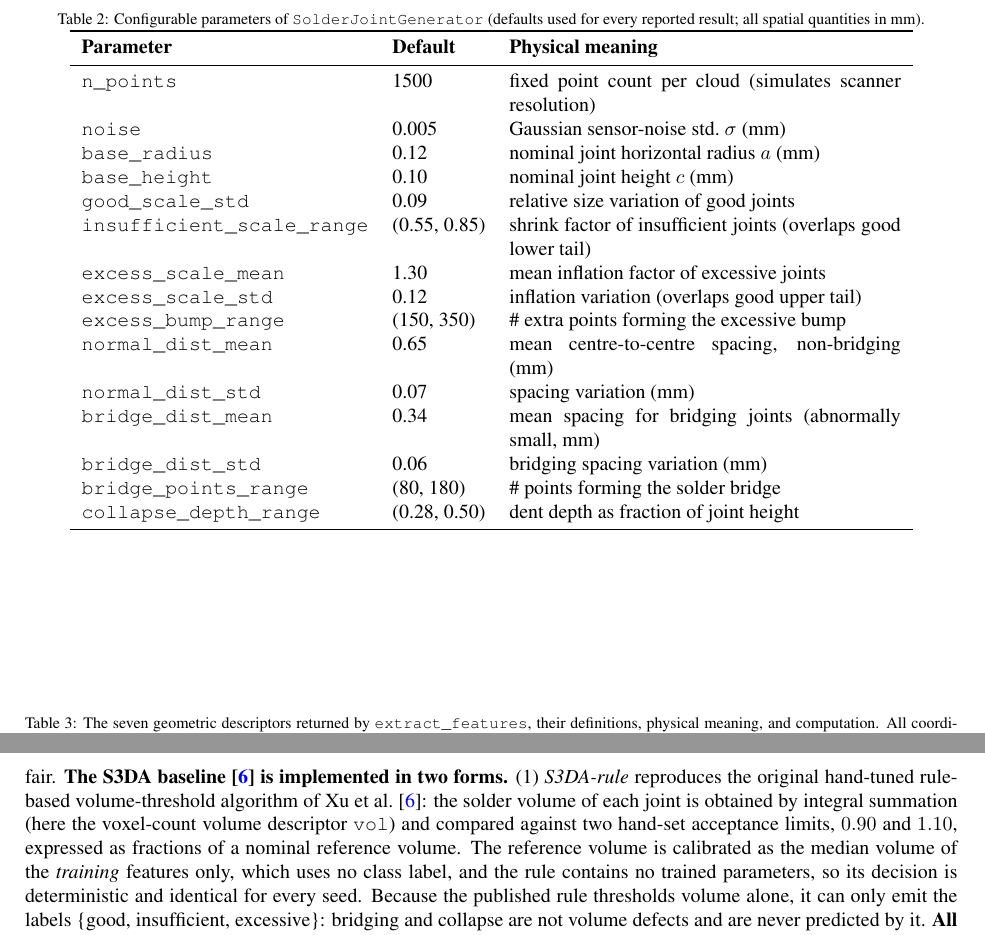
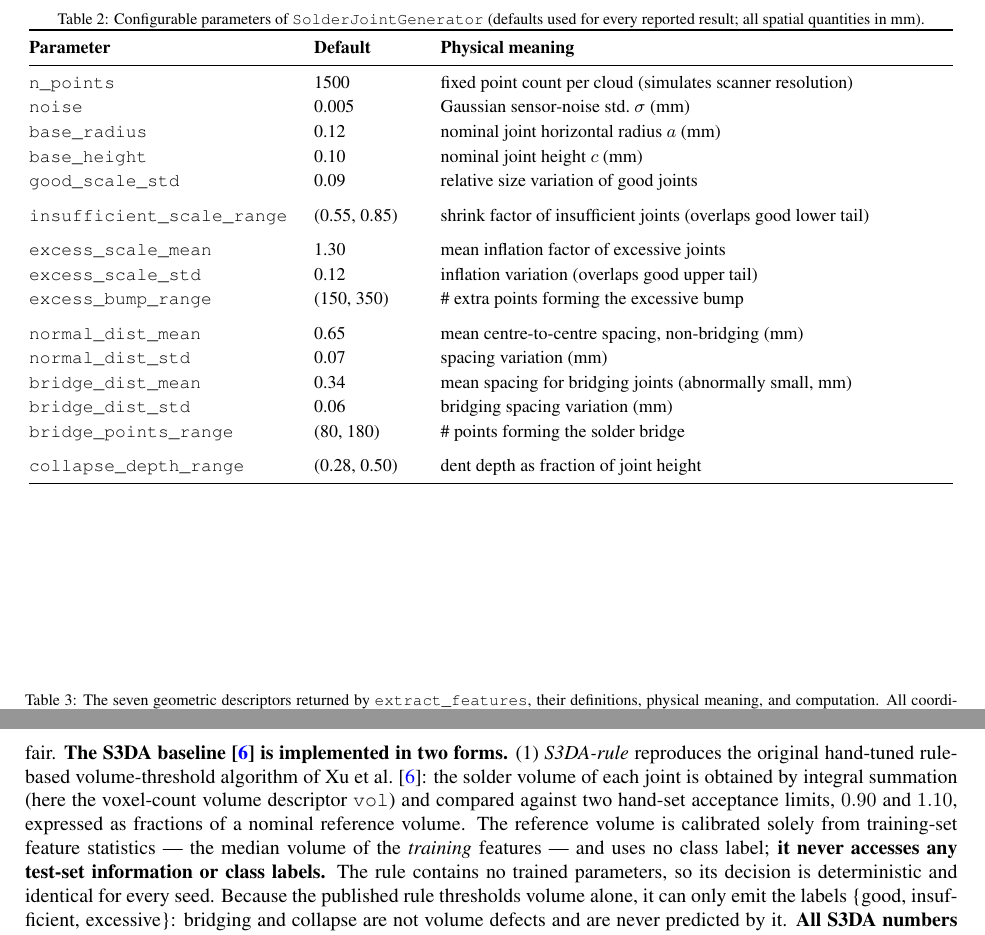
Before and after one commit to wqinmin975/pcb, a LaTeX paper (paper/solderbench_softwarex_draft.tex): two parts of pages 3 and 4 of 10, joined at a grey line, cut so that both start at the same text. Compiled offline with pdfLaTeX.

Commit message:
docs(paper): Table 2 layout fix, S3DA reference-volume clarification; deliver v20 PDF
- Table 2 (generator parameters): re-typeset with \small and wrapping
  p{} columns so no cell is cramped or ragged; meaning column widened;
  subtle \addlinespace between parameter categories.
- Sec 3.2: state explicitly that the S3DA reference volume is derived
  solely from training-set feature statistics and never accesses any
  test-set information or class labels (also mirrored in
  RESPONSE_TO_REVIEWERS.md).
- Verified: 'height c' already lowercase in source and PDF (v18 stale
  copy had the uppercase C); voxel size 0.01 mm unchanged.
- Rebuild: solderbench_r20 = v20, 10 pages, 0 errors, 0 Overfull.

```diff
--- a/paper/solderbench_softwarex_draft.tex
+++ b/paper/solderbench_softwarex_draft.tex
@@ -70,18 +72,22 @@ Solderbench is a pure-Python package (about 1,000 source lines) with five feed-f
 \texttt{base\_radius} & 0.12 & nominal joint horizontal radius $a$ (mm) \\
 \texttt{base\_height} & 0.10 & nominal joint height $c$ (mm) \\
 \texttt{good\_scale\_std} & 0.09 & relative size variation of good joints \\
+\addlinespace
 \texttt{insufficient\_scale\_range} & (0.55, 0.85) & shrink factor of insufficient joints (overlaps good lower tail) \\
+\addlinespace
 \texttt{excess\_scale\_mean} & 1.30 & mean inflation factor of excessive joints \\
 \texttt{excess\_scale\_std} & 0.12 & inflation variation (overlaps good upper tail) \\
 \texttt{excess\_bump\_range} & (150, 350) & \# extra points forming the excessive bump \\
+\addlinespace
 \texttt{normal\_dist\_mean} & 0.65 & mean centre-to-centre spacing, non-bridging (mm) \\
 \texttt{normal\_dist\_std} & 0.07 & spacing variation (mm) \\
 \texttt{bridge\_dist\_mean} & 0.34 & mean spacing for bridging joints (abnormally small, mm) \\
 \texttt{bridge\_dist\_std} & 0.06 & bridging spacing variation (mm) \\
 \texttt{bridge\_points\_range} & (80, 180) & \# points forming the solder bridge \\
+\addlinespace
 \texttt{collapse\_depth\_range} & (0.28, 0.50) & dent depth as fraction of joint height \\
 \bottomrule
-\end{tabular}
+\end{tabular}}
 \end{table}
 
 \textbf{Features. }extract\_features returns seven descriptors (Table~\ref{tab:feat}): \texttt{vol} (voxel volume), \texttt{max\_h}, \texttt{h\_var}, \texttt{area}, \texttt{vol\_area\_ratio}, \texttt{convex\_vol\_ratio} (irregularity), and \texttt{min\_dist} (bridging exposure).
@@ -105,7 +111,7 @@ Solderbench is a pure-Python package (about 1,000 source lines) with five feed-f
 \end{tabular}
 }
 \end{table}
-\textbf{Baselines and runners. }get\_baselines returns six classifiers. The remaining five are logistic regression, an RBF-SVM \cite{ref12}, kNN, gradient boosting, and a random forest \cite{ref11}; all are scikit-learn estimators \cite{ref13} with fixed random states. Crucially, \textbf{all six methods share the identical stratified 7:3 split and the same seven-feature input}, so the comparison is fair. \textbf{The S3DA baseline \cite{ref6} is implemented in two forms.} (1) \emph{S3DA-rule} reproduces the original hand-tuned rule-based volume-threshold algorithm of Xu et al.\ \cite{ref6}: the solder volume of each joint is obtained by integral summation (here the voxel-count volume descriptor \texttt{vol}) and compared against two hand-set acceptance limits, $0.90$ and $1.10$, expressed as fractions of a nominal reference volume. The reference volume is calibrated as the median volume of the \emph{training} features only, which uses no class label, and the rule contains no trained parameters, so its decision is deterministic and identical for every seed. Because the published rule thresholds volume alone, it can only emit the labels \{good, insufficient, excessive\}: bridging and collapse are not volume defects and are never predicted by it. \textbf{All S3DA numbers reported in this paper (Tables~\ref{tab:baseline}, \ref{tab:noise} and \ref{tab:defect}) are produced by this original hand-crafted rule implementation.} (2) A \emph{learned tree proxy} --- a shallow decision tree (max\_depth $=6$) trained on all seven features, whose learned splits are dominated by the voxel-volume descriptor and whose decision threshold is therefore learned from the training split (not hand-crafted) --- is additionally shipped in the code repository (\texttt{get\_s3da\_tree\_proxy}) \textbf{for reference only}; it is not used for any number in this manuscript. A sensitivity sweep of the two hand-set limits over five seeds is provided in \texttt{examples/s3da\_threshold\_sensitivity.py}, so readers can verify that the reported rule accuracy is not an artefact of tuned constants: over limits $(0.70,1.30)$, $(0.80,1.20)$, $(0.85,1.15)$, $(0.90,1.10)$ and $(0.95,1.05)$ the rule's mean accuracy ranges from 0.3163 to 0.5632, i.e.\ the qualitative conclusion that the rule trails every learned method by a wide margin holds over the whole sweep and is not sensitive to the particular limits chosen. run\_comparison(X, y) evaluates all six under a stratified 7:3 split with 5-fold CV, returning accuracy, macro precision, recall and F1, and CV accuracy; run\_ablation(X, y) does leave-one-feature-out and single-feature analysis anchored on the random forest (Table~\ref{tab:baseline}, B6) to isolate the contribution of each feature descriptor. Both export CSV and LaTeX, run\_comparison also renders the best model's confusion matrix, and \texttt{python examples/run\_benchmark.py} reproduces the full benchmark.
+\textbf{Baselines and runners. }get\_baselines returns six classifiers. The remaining five are logistic regression, an RBF-SVM \cite{ref12}, kNN, gradient boosting, and a random forest \cite{ref11}; all are scikit-learn estimators \cite{ref13} with fixed random states. Crucially, \textbf{all six methods share the identical stratified 7:3 split and the same seven-feature input}, so the comparison is fair. \textbf{The S3DA baseline \cite{ref6} is implemented in two forms.} (1) \emph{S3DA-rule} reproduces the original hand-tuned rule-based volume-threshold algorithm of Xu et al.\ \cite{ref6}: the solder volume of each joint is obtained by integral summation (here the voxel-count volume descriptor \texttt{vol}) and compared against two hand-set acceptance limits, $0.90$ and $1.10$, expressed as fractions of a nominal reference volume. The reference volume is calibrated solely from training-set feature statistics --- the median volume of the \emph{training} features --- and uses no class label; \textbf{it never accesses any test-set information or class labels.} The rule contains no trained parameters, so its decision is deterministic and identical for every seed. Because the published rule thresholds volume alone, it can only emit the labels \{good, insufficient, excessive\}: bridging and collapse are not volume defects and are never predicted by it. \textbf{All S3DA numbers reported in this paper (Tables~\ref{tab:baseline}, \ref{tab:noise} and \ref{tab:defect}) are produced by this original hand-crafted rule implementation.} (2) A \emph{learned tree proxy} --- a shallow decision tree (max\_depth $=6$) trained on all seven features, whose learned splits are dominated by the voxel-volume descriptor and whose decision threshold is therefore learned from the training split (not hand-crafted) --- is additionally shipped in the code repository (\texttt{get\_s3da\_tree\_proxy}) \textbf{for reference only}; it is not used for any number in this manuscript. A sensitivity sweep of the two hand-set limits over five seeds is provided in \texttt{examples/s3da\_threshold\_sensitivity.py}, so readers can verify that the reported rule accuracy is not an artefact of tuned constants: over limits $(0.70,1.30)$, $(0.80,1.20)$, $(0.85,1.15)$, $(0.90,1.10)$ and $(0.95,1.05)$ the rule's mean accuracy ranges from 0.3163 to 0.5632, i.e.\ the qualitative conclusion that the rule trails every learned method by a wide margin holds over the whole sweep and is not sensitive to the particular limits chosen. run\_comparison(X, y) evaluates all six under a stratified 7:3 split with 5-fold CV, returning accuracy, macro precision, recall and F1, and CV accuracy; run\_ablation(X, y) does leave-one-feature-out and single-feature analysis anchored on the random forest (Table~\ref{tab:baseline}, B6) to isolate the contribution of each feature descriptor. Both export CSV and LaTeX, run\_comparison also renders the best model's confusion matrix, and \texttt{python examples/run\_benchmark.py} reproduces the full benchmark.
 
 \textbf{Validity guarantees. }Every cloud is resampled to exactly $n_{\mathrm{points}}$ points, preventing sampling-density leakage, ensuring volumetric features reflect geometry rather than point-sampling density. All randomness derives from one independent \texttt{RandomState} created at construction (not NumPy's global seed), so a given seed yields point-wise identical clouds, features, and tables --- asserted by the test suite. There is no compiled code, GPU, or network access at runtime. The package is tested on Python 3.13 with the exact dependency versions pinned in \texttt{requirements.txt} (scikit-learn 1.9.0, NumPy 2.5.2, pandas 3.0.6, SciPy 1.18.0, Matplotlib 3.11.1); the archived Zenodo release v0.1.3 reproduces every table and figure bit-for-bit. For users who cannot recreate the host environment, the repository also ships a \texttt{Dockerfile} that builds a pinned Python 3.13 image from \texttt{requirements.txt} and runs the benchmark with a single \texttt{docker run} command. The real-data integration point \texttt{load\_dataset} is documented and covered by a unit test that runs the full pipeline on arbitrary user-supplied \texttt{X, y}.
 \section{Illustrative examples}
```
Also changed, not shown: RESPONSE_TO_REVIEWERS.md (+3 -1 lines), paper/solderbench_softwarex_draft_v20.pdf (added), paper/solderbench_softwarex_draft.tex (4 more changed lines), 1 other file.
